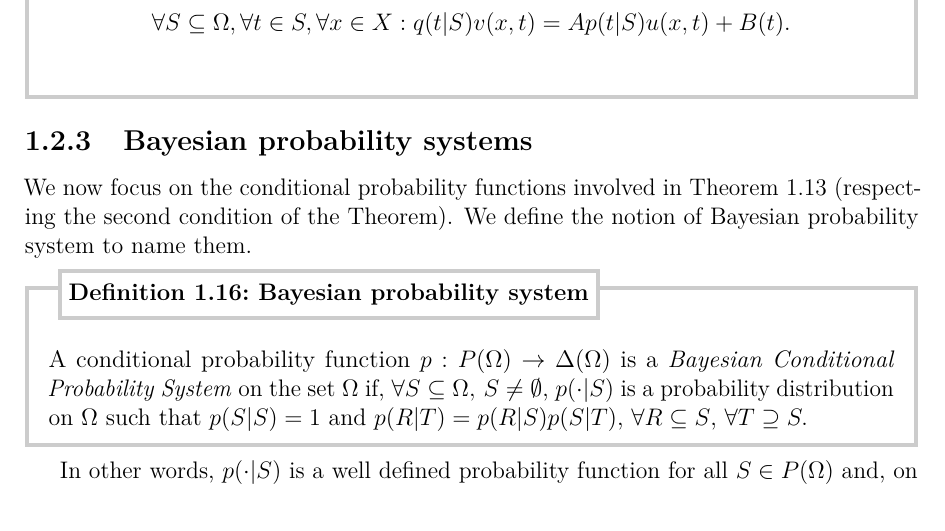
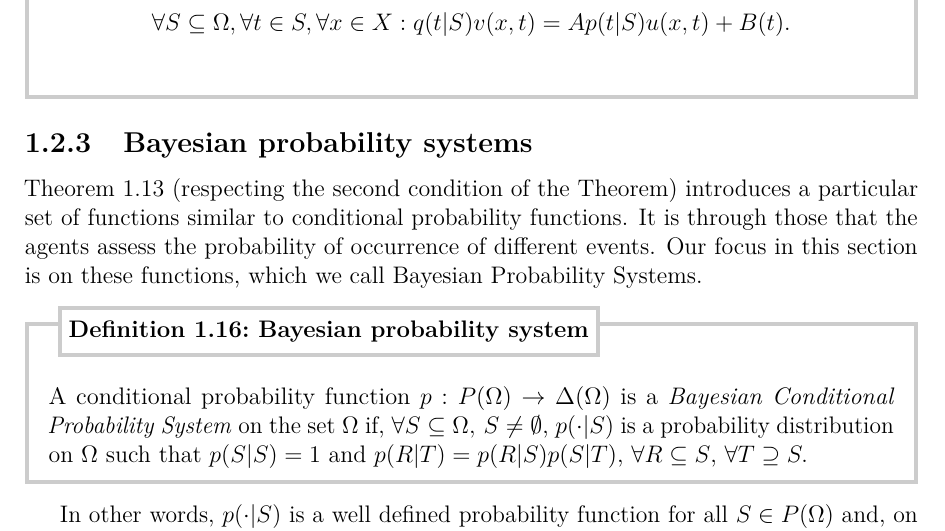
Before and after one commit to UCL-INMA/LINMA2345, a LaTeX thesis (notes/Chapter-Decision/chap1.tex): part of page 9 of 12, cut so that both start at the same text. Compiled offline with pdfLaTeX.

Commit message:
error first threee chapter after review

```diff
--- a/notes/Chapter-Decision/chap1.tex
+++ b/notes/Chapter-Decision/chap1.tex
@@ -350,12 +350,7 @@ $$ \forall S \subseteq \Omega, \forall t \in S, \forall x \in X: q(t|S) v(x,t) =
 
 \subsection{Bayesian probability systems}
 
-We now focus on the conditional probability functions involved in Theorem \ref{ch1:utility-maximization} (respecting the second condition of the Theorem). We define the notion of Bayesian probability system to name them.
-
-%Indeed, recall that these functions are not exactly probability functions as we know them, because we only require that they satisfy Bayes formula.
-%Since, by the fundamental theorem above, these are the right tools to encapsulate the behaviour of a rational agent,
-%it is important for us to understand precisely their algebraic structure.
-%Let us formalize this concept by a definition.
+Theorem \ref{ch1:utility-maximization} (respecting the second condition of the Theorem) introduces a particular set of functions similar to conditional probability functions. It is through those that the agents assess the probability of occurrence of different events. Our focus in this section is on these functions, which we call Bayesian Probability Systems.
 
 \begin{definition}[Bayesian probability system]
 A conditional probability function $p: P(\Omega) \rightarrow \Delta(\Omega)$ is a \emph{Bayesian Conditional Probability System} on the set $\Omega$ if, $\forall S \subseteq \Omega, \, S \neq \emptyset$, $p(\cdot|S)$ is a probability distribution on $\Omega$ such that $p(S|S) = 1$ and $p(R|T) = p(R|S) p(S|T)$, $\forall R \subseteq S$, $\forall T \supseteq S.$
```
Also changed, not shown: notes/Chapter-Decision/chap1.tex (3 more changed lines).
